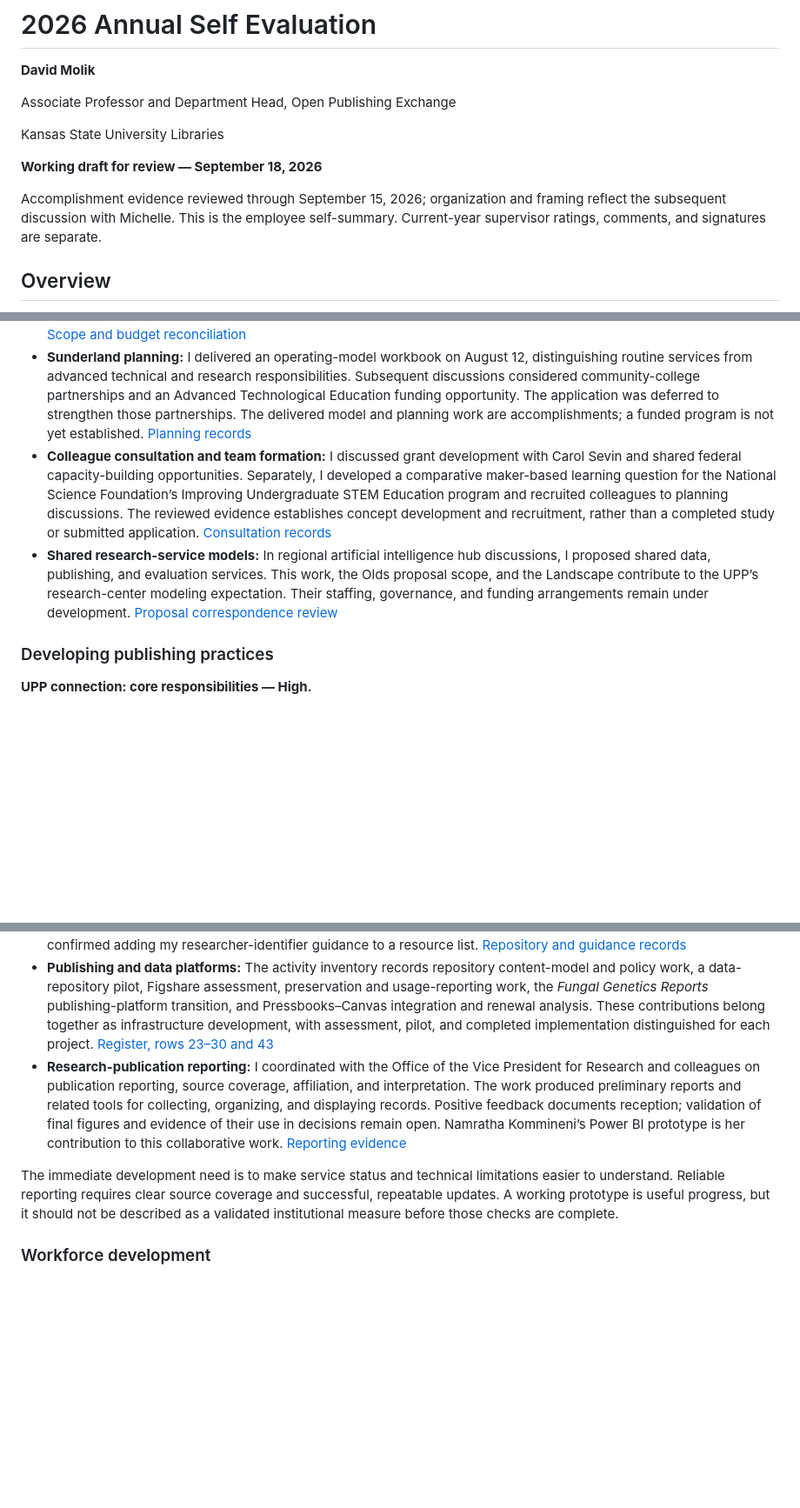
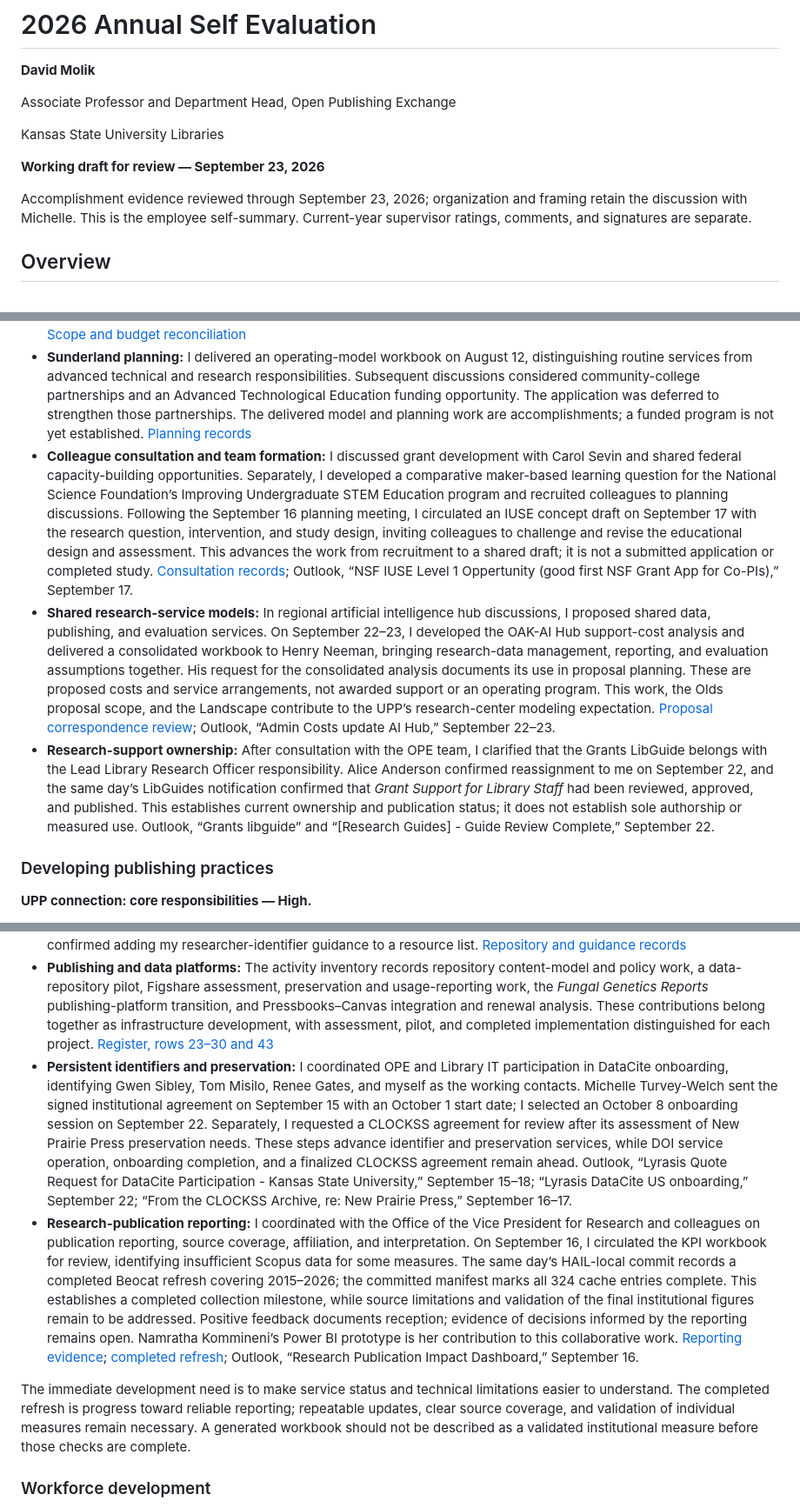
Before and after one commit to molikd/Molik-Tenure-Document, a Markdown page: evaluation/2026-self-evaluation.md, 3 parts joined by grey strips. Shown at 87% size. Rendered like a GitHub page; blank space fills up the shorter version.

Commit message:
Update 2026 evaluation with activity evidence through September 23

```diff
--- a/evaluation/2026-self-evaluation.md
+++ b/evaluation/2026-self-evaluation.md
@@ -6,9 +6,9 @@ Associate Professor and Department Head, Open Publishing Exchange
 
 Kansas State University Libraries
 
-**Working draft for review — September 18, 2026**
+**Working draft for review — September 23, 2026**
 
-Accomplishment evidence reviewed through September 15, 2026; organization and framing reflect the subsequent discussion with Michelle. This is the employee self-summary. Current-year supervisor ratings, comments, and signatures are separate.
+Accomplishment evidence reviewed through September 23, 2026; organization and framing retain the discussion with Michelle. This is the employee self-summary. Current-year supervisor ratings, comments, and signatures are separate.
 
 ## Overview
 
@@ -63,8 +65,9 @@ Research development gives the Libraries a way to participate early in projects,
 - **Role and responsibilities:** Correspondence confirms execution of my agreement on May 1, and August Strategic Leadership Council minutes identify the role. Its responsibilities include proposal and partnership development, scoping, writing, and budgeting. [Appointment evidence][status-review]
 - **Data-support scoping:** In response to Cassandra Olds’s request, I helped define an OPE component for a proposed research project, including initial technical leadership and a transition to Gwen Sibley’s operational research-data management. The proposed component totaled $448,798 over five years; that is proposed support, not an award. [Scope and budget reconciliation][attachments]
 - **Sunderland planning:** I delivered an operating-model workbook on August 12, distinguishing routine services from advanced technical and research responsibilities. Subsequent discussions considered community-college partnerships and an Advanced Technological Education funding opportunity. The application was deferred to strengthen those partnerships. The delivered model and planning work are accomplishments; a funded program is not yet established. [Planning records][deep-review]
-- **Colleague consultation and team formation:** I discussed grant development with Carol Sevin and shared federal capacity-building opportunities. Separately, I developed a comparative maker-based learning question for the National Science Foundation’s Improving Undergraduate STEM Education program and recruited colleagues to planning discussions. The reviewed evidence establishes concept development and recruitment, rather than a completed study or submitted application. [Consultation records][mentoring]
-- **Shared research-service models:** In regional artificial intelligence hub discussions, I proposed shared data, publishing, and evaluation services. This work, the Olds proposal scope, and the Landscape contribute to the UPP’s research-center modeling expectation. Their staffing, governance, and funding arrangements remain under development. [Proposal correspondence review][attachments]
+- **Colleague consultation and team formation:** I discussed grant development with Carol Sevin and shared federal capacity-building opportunities. Separately, I developed a comparative maker-based learning question for the National Science Foundation’s Improving Undergraduate STEM Education program and recruited colleagues to planning discussions. Following the September 16 planning meeting, I circulated an IUSE concept draft on September 17 with the research question, intervention, and study design, inviting colleagues to challenge and revise the educational design and assessment. This advances the work from recruitment to a shared draft; it is not a submitted application or completed study. [Consultation records][mentoring]; Outlook, “NSF IUSE Level 1 Oppertunity (good first NSF Grant App for Co-PIs),” September 17.
+- **Shared research-service models:** In regional artificial intelligence hub discussions, I proposed shared data, publishing, and evaluation services. On September 22–23, I developed the OAK-AI Hub support-cost analysis and delivered a consolidated workbook to Henry Neeman, bringing research-data management, reporting, and evaluation assumptions together. His request for the consolidated analysis documents its use in proposal planning. These are proposed costs and service arrangements, not awarded support or an operating program. This work, the Olds proposal scope, and the Landscape contribute to the UPP’s research-center modeling expectation. [Proposal correspondence review][attachments]; Outlook, “Admin Costs update AI Hub,” September 22–23.
+- **Research-support ownership:** After consultation with the OPE team, I clarified that the Grants LibGuide belongs with the Lead Library Research Officer responsibility. Alice Anderson confirmed reassignment to me on September 22, and the same day’s LibGuides notification confirmed that *Grant Support for Library Staff* had been reviewed, approved, and published. This establishes current ownership and publication status; it does not establish sole authorship or measured use. Outlook, “Grants libguide” and “[Research Guides] - Guide Review Complete,” September 22.
 
 ### Developing publishing practices
 
@@ -86,9 +89,10 @@ Technical sustainability requires more than selecting software. It requires atte
 - **Research-data consultation:** My April activity record describes consultation involving approximately 250 terabytes of research data. That quantity indicates the scale of the discussion, not a completed deposit or preservation commitment. [Register, row 10][register]
 - **Repository coordination:** Following the reported DSpace 9.3 upgrade, I coordinated discussion of researcher identifiers, metadata connections, preservation, and reporting. My role was coordination and service development; I do not attribute the institutional upgrade or every proposed integration to my own implementation. Carol Sevin also confirmed adding my researcher-identifier guidance to a resource list. [Repository and guidance records][deep-review]
 - **Publishing and data platforms:** The activity inventory records repository content-model and policy work, a data-repository pilot, Figshare assessment, preservation and usage-reporting work, the *Fungal Genetics Reports* publishing-platform transition, and Pressbooks–Canvas integration and renewal analysis. These contributions belong together as infrastructure development, with assessment, pilot, and completed implementation distinguished for each project. [Register, rows 23–30 and 43][register]
-- **Research-publication reporting:** I coordinated with the Office of the Vice President for Research and colleagues on publication reporting, source coverage, affiliation, and interpretation. The work produced preliminary reports and related tools for collecting, organizing, and displaying records. Positive feedback documents reception; validation of final figures and evidence of their use in decisions remain open. Namratha Kommineni’s Power BI prototype is her contribution to this collaborative work. [Reporting evidence][deep-review]
+- **Persistent identifiers and preservation:** I coordinated OPE and Library IT participation in DataCite onboarding, identifying Gwen Sibley, Tom Misilo, Renee Gates, and myself as the working contacts. Michelle Turvey-Welch sent the signed institutional agreement on September 15 with an October 1 start date; I selected an October 8 onboarding session on September 22. Separately, I requested a CLOCKSS agreement for review after its assessment of New Prairie Press preservation needs. These steps advance identifier and preservation services, while DOI service operation, onboarding completion, and a finalized CLOCKSS agreement remain ahead. Outlook, “Lyrasis Quote Request for DataCite Participation - Kansas State University,” September 15–18; “Lyrasis DataCite US onboarding,” September 22; “From the CLOCKSS Archive, re: New Prairie Press,” September 16–17.
+- **Research-publication reporting:** I coordinated with the Office of the Vice President for Research and colleagues on publication reporting, source coverage, affiliation, and interpretation. On September 16, I circulated the KPI workbook for review, identifying insufficient Scopus data for some measures. The same day’s HAIL-local commit records a completed Beocat refresh covering 2015–2026; the committed manifest marks all 324 cache entries complete. This establishes a completed collection milestone, while source limitations and validation of the final institutional figures remain to be addressed. Positive feedback documents reception; evidence of decisions informed by the reporting remains open. Namratha Kommineni’s Power BI prototype is her contribution to this collaborative work. [Reporting evidence][deep-review]; [completed refresh][completed-refresh]; Outlook, “Research Publication Impact Dashboard,” September 16.
 
-The immediate development need is to make service status and technical limitations easier to understand. Reliable reporting requires clear source coverage and successful, repeatable updates. A working prototype is useful progress, but it should not be described as a validated institutional measure before those checks are complete.
+The immediate development need is to make service status and technical limitations easier to understand. The completed refresh is progress toward reliable reporting; repeatable updates, clear source coverage, and validation of individual measures remain necessary. A generated workbook should not be described as a validated institutional measure before those checks are complete.
 
 ### Workforce development
 
```
Also changed, not shown: other parts of evaluation/2026-self-evaluation.md (+16 -6 lines).
